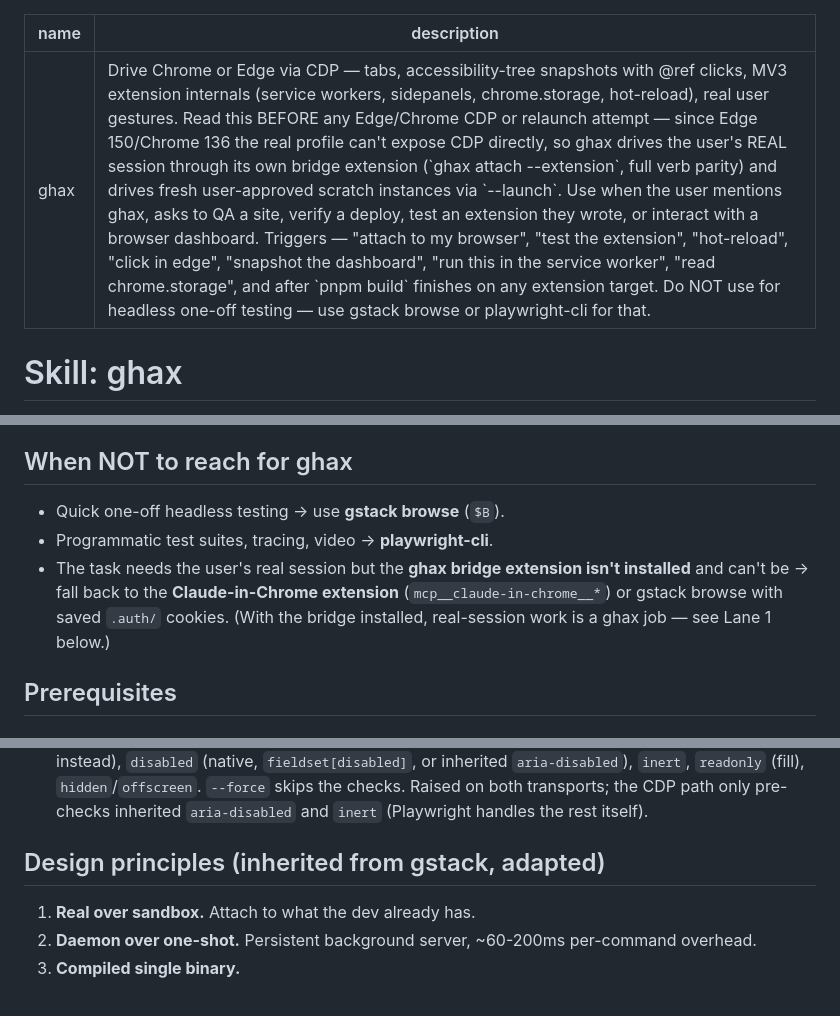
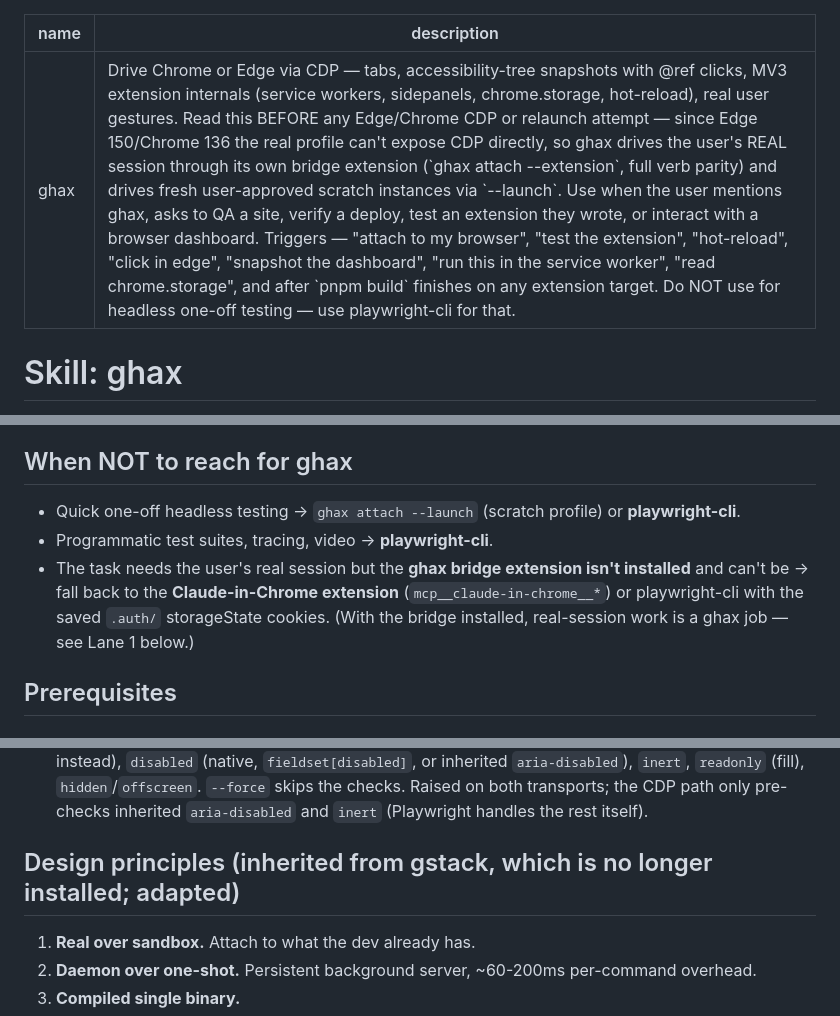
Before and after one commit to kepptic/ghax, a Markdown page: .claude/skills/ghax.md, 3 parts joined by grey strips. Rendered like a GitHub page.

Commit message:
docs(skill): drop gstack references; headless fallback is playwright-cli or ghax --launch
Review-Route: none (docs only)
Claude-Session: https://claude.ai/code/session_01X5LoUydBS2m7skJS4NB6zr

```diff
--- a/.claude/skills/ghax.md
+++ b/.claude/skills/ghax.md
@@ -1,6 +1,6 @@
 ---
 name: ghax
-description: Drive Chrome or Edge via CDP — tabs, accessibility-tree snapshots with @ref clicks, MV3 extension internals (service workers, sidepanels, chrome.storage, hot-reload), real user gestures. Read this BEFORE any Edge/Chrome CDP or relaunch attempt — since Edge 150/Chrome 136 the real profile can't expose CDP directly, so ghax drives the user's REAL session through its own bridge extension (`ghax attach --extension`, full verb parity) and drives fresh user-approved scratch instances via `--launch`. Use when the user mentions ghax, asks to QA a site, verify a deploy, test an extension they wrote, or interact with a browser dashboard. Triggers — "attach to my browser", "test the extension", "hot-reload", "click in edge", "snapshot the dashboard", "run this in the service worker", "read chrome.storage", and after `pnpm build` finishes on any extension target. Do NOT use for headless one-off testing — use gstack browse or playwright-cli for that.
+description: Drive Chrome or Edge via CDP — tabs, accessibility-tree snapshots with @ref clicks, MV3 extension internals (service workers, sidepanels, chrome.storage, hot-reload), real user gestures. Read this BEFORE any Edge/Chrome CDP or relaunch attempt — since Edge 150/Chrome 136 the real profile can't expose CDP directly, so ghax drives the user's REAL session through its own bridge extension (`ghax attach --extension`, full verb parity) and drives fresh user-approved scratch instances via `--launch`. Use when the user mentions ghax, asks to QA a site, verify a deploy, test an extension they wrote, or interact with a browser dashboard. Triggers — "attach to my browser", "test the extension", "hot-reload", "click in edge", "snapshot the dashboard", "run this in the service worker", "read chrome.storage", and after `pnpm build` finishes on any extension target. Do NOT use for headless one-off testing — use playwright-cli for that.
 ---
 
 # Skill: ghax
@@ -38,12 +38,12 @@ instances via `ghax attach --launch`.
 
 ## When NOT to reach for ghax
 
-- Quick one-off headless testing → use **gstack browse** (`$B`).
+- Quick one-off headless testing → `ghax attach --launch` (scratch profile) or **playwright-cli**.
 - Programmatic test suites, tracing, video → **playwright-cli**.
 - The task needs the user's real session but the **ghax bridge extension
   isn't installed** and can't be → fall back to the **Claude-in-Chrome
-  extension** (`mcp__claude-in-chrome__*`) or gstack browse with saved
-  `.auth/` cookies. (With the bridge installed, real-session work is a
+  extension** (`mcp__claude-in-chrome__*`) or playwright-cli with the saved
+  `.auth/` storageState cookies. (With the bridge installed, real-session work is a
   ghax job — see Lane 1 below.)
 
 ## Prerequisites
@@ -451,7 +451,7 @@ Typed errors print `ghax: <message>` then `hint: <next step>` on stderr
   checks. Raised on both transports; the CDP path only pre-checks inherited
   `aria-disabled` and `inert` (Playwright handles the rest itself).
 
-## Design principles (inherited from gstack, adapted)
+## Design principles (inherited from gstack, which is no longer installed; adapted)
 
 1. **Real over sandbox.** Attach to what the dev already has.
 2. **Daemon over one-shot.** Persistent background server, ~60-200ms
```
